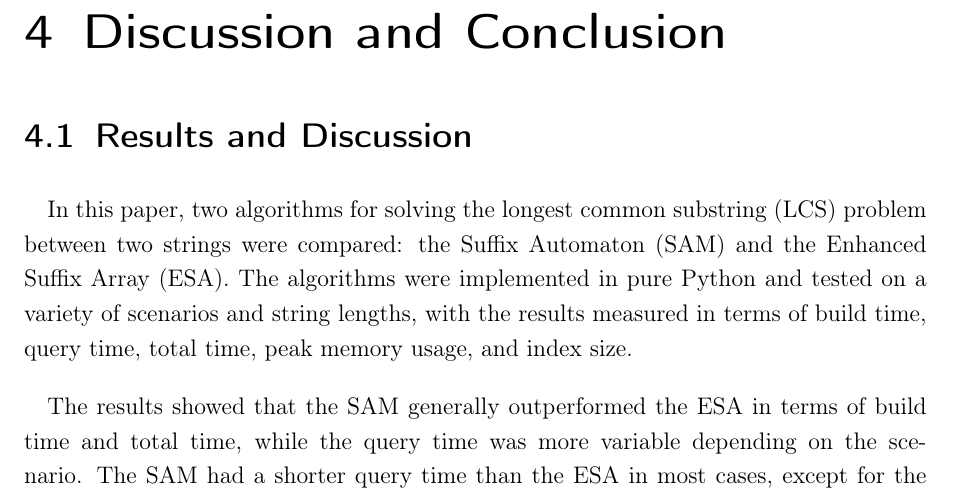
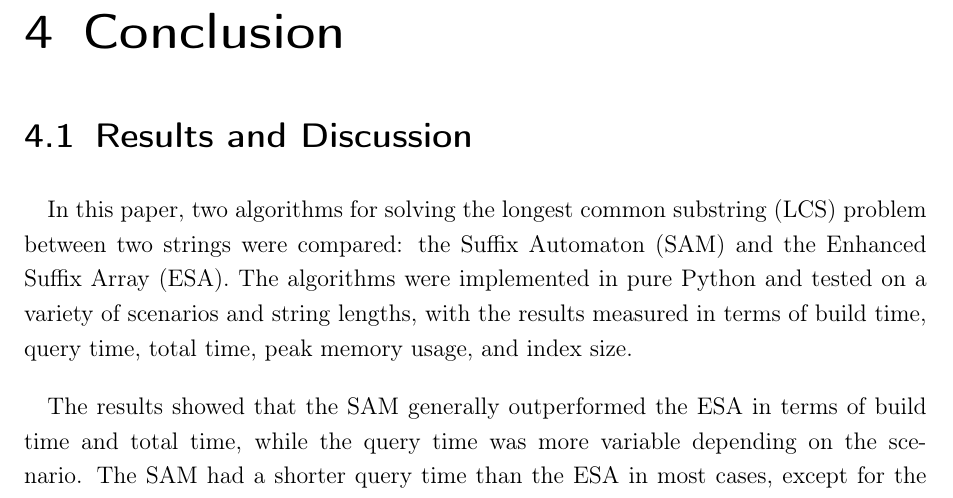
Before and after one commit to chempananickal/WAB_Algorithmen, a LaTeX thesis (main.tex, which reads Chapters/04_Conclusion.tex): part of page 23 of 50, cut at the place of the change. Compiled offline with pdfLaTeX.

Commit message:
feat: rename back to conclusion

```diff
--- a/Chapters/04_Conclusion.tex
+++ b/Chapters/04_Conclusion.tex
@@ -1,4 +1,4 @@
-\chapter{Discussion and Conclusion}
+\chapter{Conclusion}
 
 \section{Results and Discussion}
 
```
Also changed, not shown: main.pdf.
